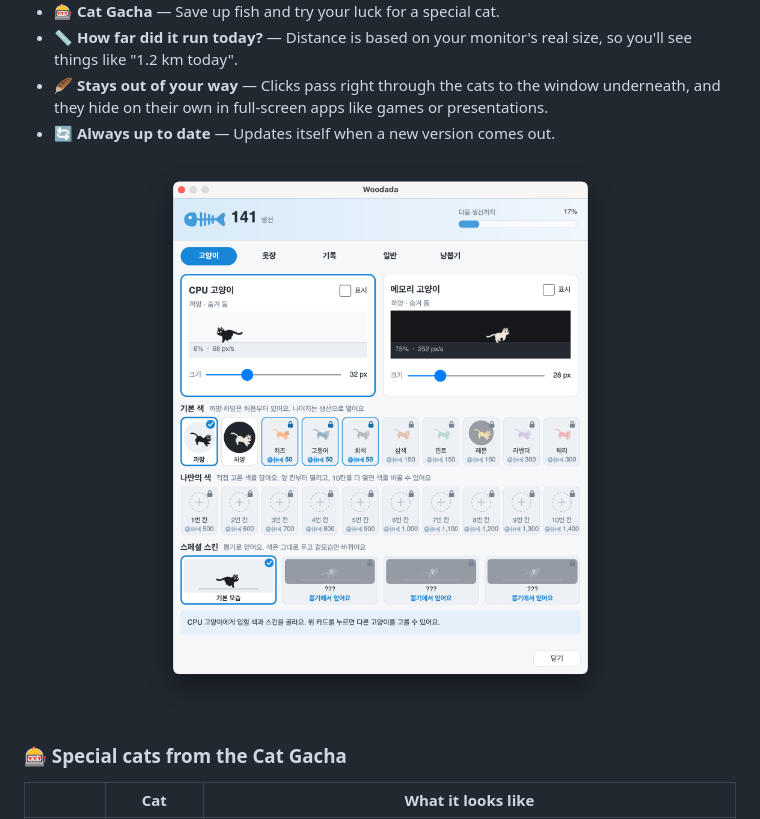
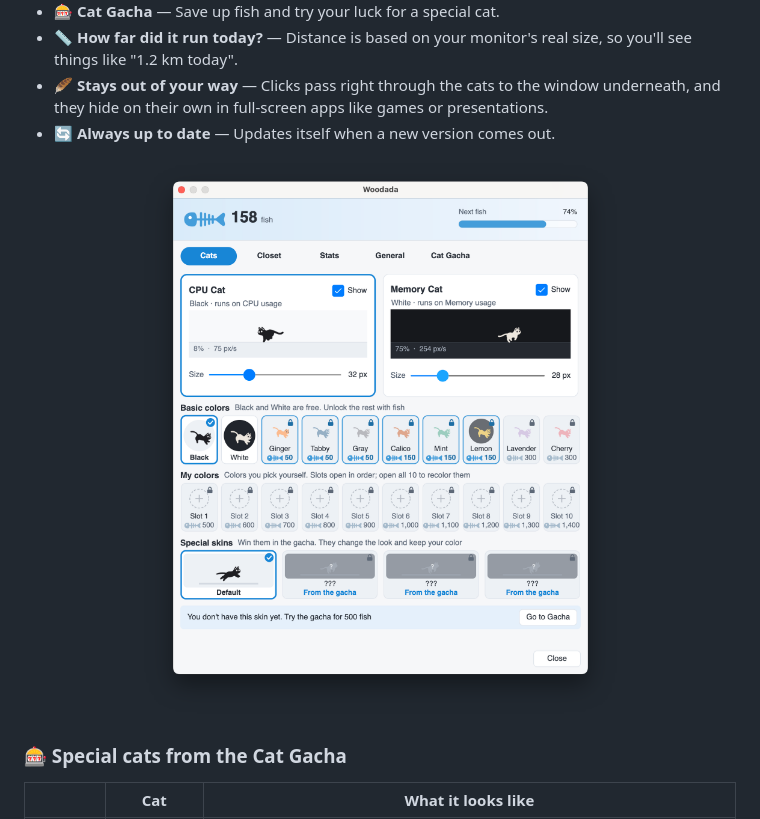
Before and after one commit to Hyuntae-Jeong/Woodada, a Markdown page: README.md, the part around the change. GitHub-like rendering; pictures changed too: app/docs/settings-en.png (added).

Commit message:
영어 README에 영어 설정 화면 캡처 넣기
영어 README는 영어로 바꾼 설정 창(settings-en.png)을 보여 주고,
한국어 README는 기존 한국어 캡처(settings.png)를 그대로 쓴다.

Co-Authored-By: Claude Opus 5.5 <noreply@anthropic.com>

```diff
--- a/README.md
+++ b/README.md
@@ -37,7 +37,7 @@ On an Intel Mac? Grab [this one](https://github.com/Hyuntae-Jeong/Woodada/releas
 - 🔄 **Always up to date** — Updates itself when a new version comes out.
 
 <p align="center">
-  <img src="app/docs/settings.png" alt="Woodada settings — choosing cat colors and special skins" width="600">
+  <img src="app/docs/settings-en.png" alt="Woodada settings — choosing cat colors and special skins" width="600">
 </p>
 
 ### 🎰 Special cats from the Cat Gacha
```
